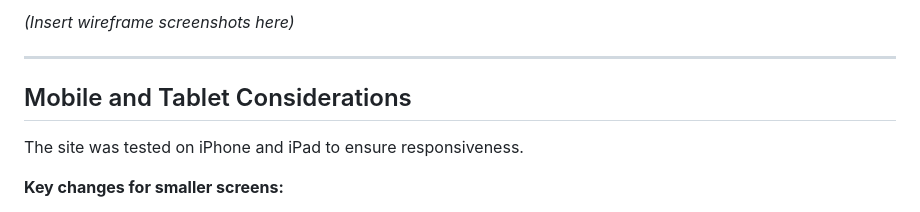
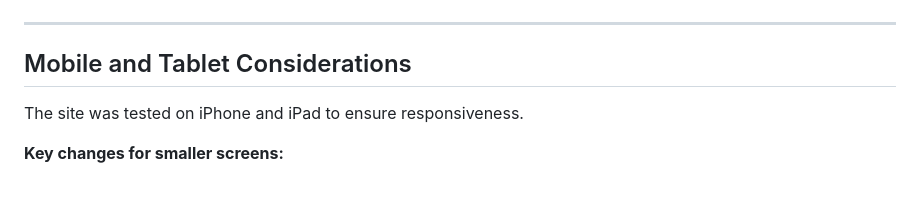
Before and after one commit to thomasfitz24/unit-2-interactive-frontend, a Markdown page: README.md, the part around the change printed below. Drawn GitHub-style.

```diff
--- a/README.md
+++ b/README.md
@@ -70,5 +73,4 @@ The dashboard is fully responsive, visually engaging with an autumn background i
 
-*(Insert wireframe screenshots here)*
 
 ---
 
```
Also changed, not shown: other parts of README.md (+20 -1 lines).
